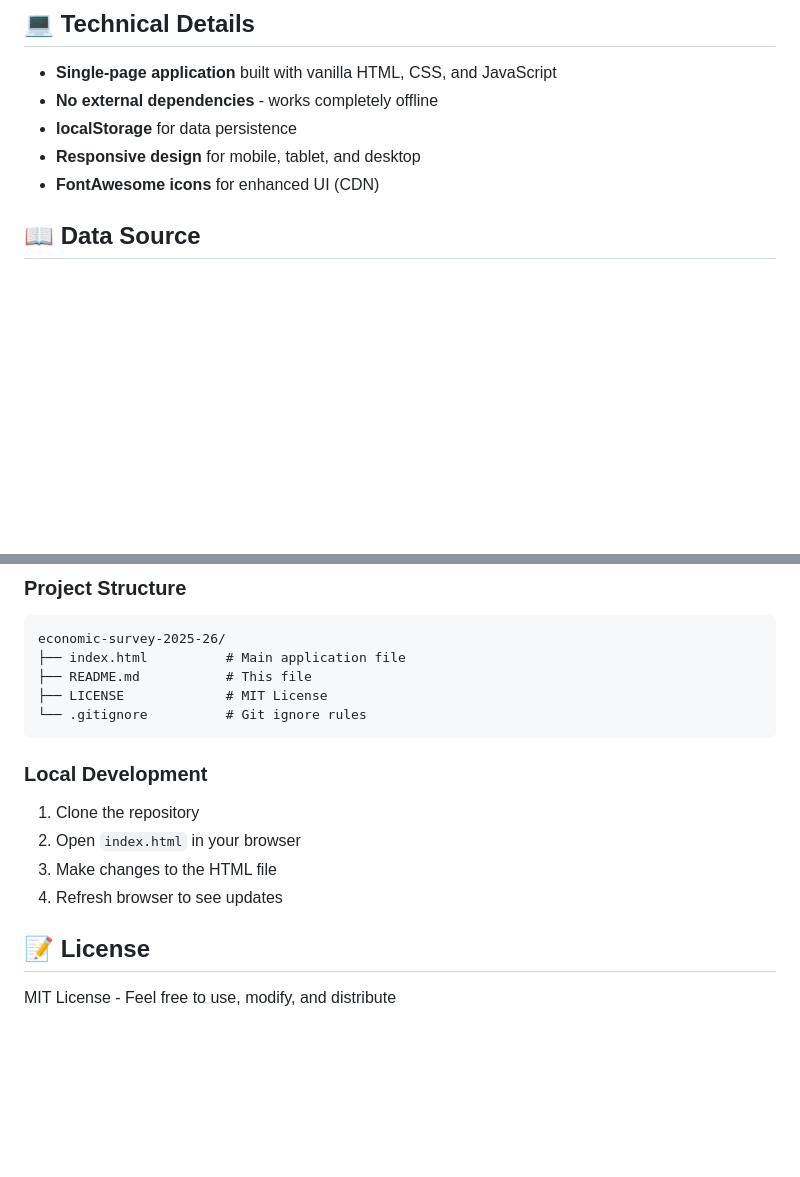
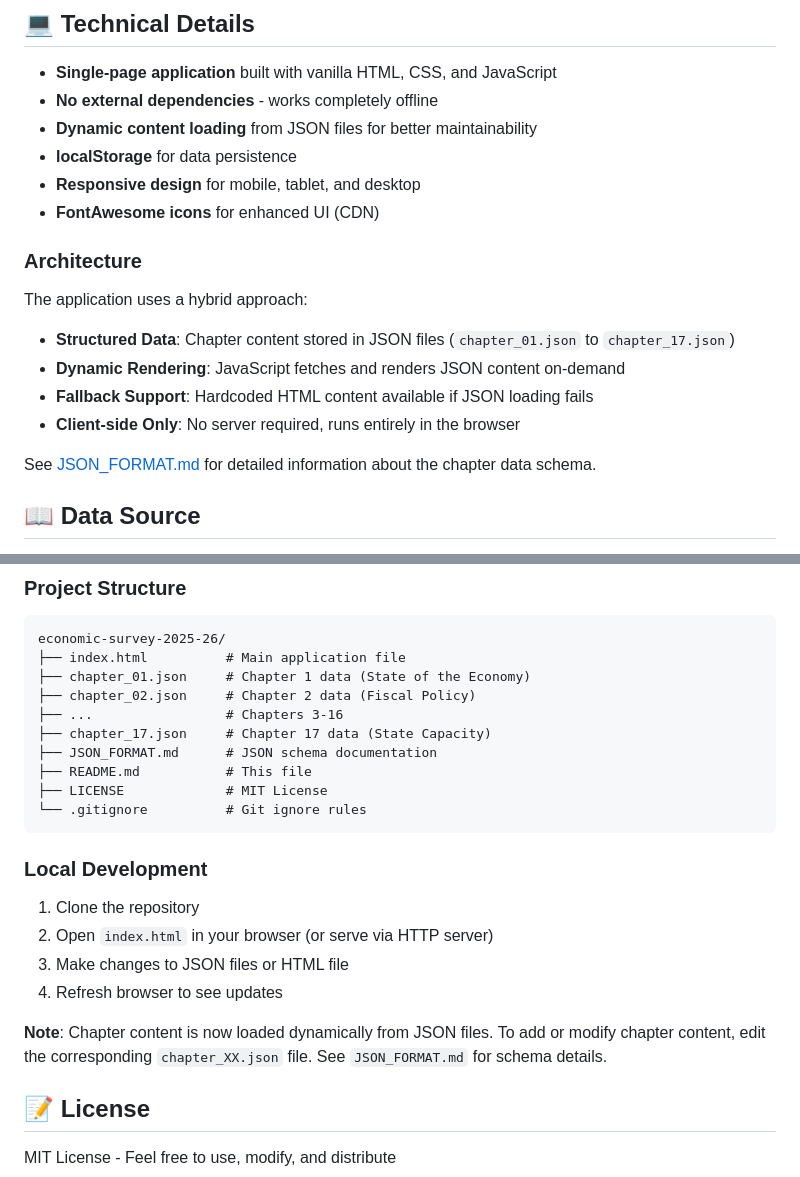
Before and after one commit to anirudhyadavMS/Economic-Survey-25-26, a Markdown page: README.md, 2 parts joined by grey strips. GitHub-like rendering; blank space fills up the shorter version.

Commit message:
Add JSON format documentation and update README
Co-authored-by: anirudhyadavMS <116652398+anirudhyadavMS@users.noreply.github.com>

````diff
--- a/README.md
+++ b/README.md
@@ -83,9 +83,20 @@ The Economic Survey is organized into 17 chapters:
 
 - **Single-page application** built with vanilla HTML, CSS, and JavaScript
 - **No external dependencies** - works completely offline
+- **Dynamic content loading** from JSON files for better maintainability
 - **localStorage** for data persistence
 - **Responsive design** for mobile, tablet, and desktop
 - **FontAwesome icons** for enhanced UI (CDN)
+
+### Architecture
+
+The application uses a hybrid approach:
+- **Structured Data**: Chapter content stored in JSON files (`chapter_01.json` to `chapter_17.json`)
+- **Dynamic Rendering**: JavaScript fetches and renders JSON content on-demand
+- **Fallback Support**: Hardcoded HTML content available if JSON loading fails
+- **Client-side Only**: No server required, runs entirely in the browser
+
+See [JSON_FORMAT.md](JSON_FORMAT.md) for detailed information about the chapter data schema.
 
 ## 📖 Data Source
 
@@ -105,6 +116,11 @@ Content extracted from the official Economic Survey 2025-26 PDF published by the
 ```
 economic-survey-2025-26/
 ├── index.html          # Main application file
+├── chapter_01.json     # Chapter 1 data (State of the Economy)
+├── chapter_02.json     # Chapter 2 data (Fiscal Policy)
+├── ...                 # Chapters 3-16
+├── chapter_17.json     # Chapter 17 data (State Capacity)
+├── JSON_FORMAT.md      # JSON schema documentation
 ├── README.md           # This file
 ├── LICENSE             # MIT License
 └── .gitignore          # Git ignore rules
@@ -112,9 +128,11 @@ economic-survey-2025-26/
 
 ### Local Development
 1. Clone the repository
-2. Open `index.html` in your browser
-3. Make changes to the HTML file
+2. Open `index.html` in your browser (or serve via HTTP server)
+3. Make changes to JSON files or HTML file
 4. Refresh browser to see updates
+
+**Note**: Chapter content is now loaded dynamically from JSON files. To add or modify chapter content, edit the corresponding `chapter_XX.json` file. See `JSON_FORMAT.md` for schema details.
 
 ## 📝 License
 
````
Also changed, not shown: JSON_FORMAT.md (added, +125 -0 lines).
